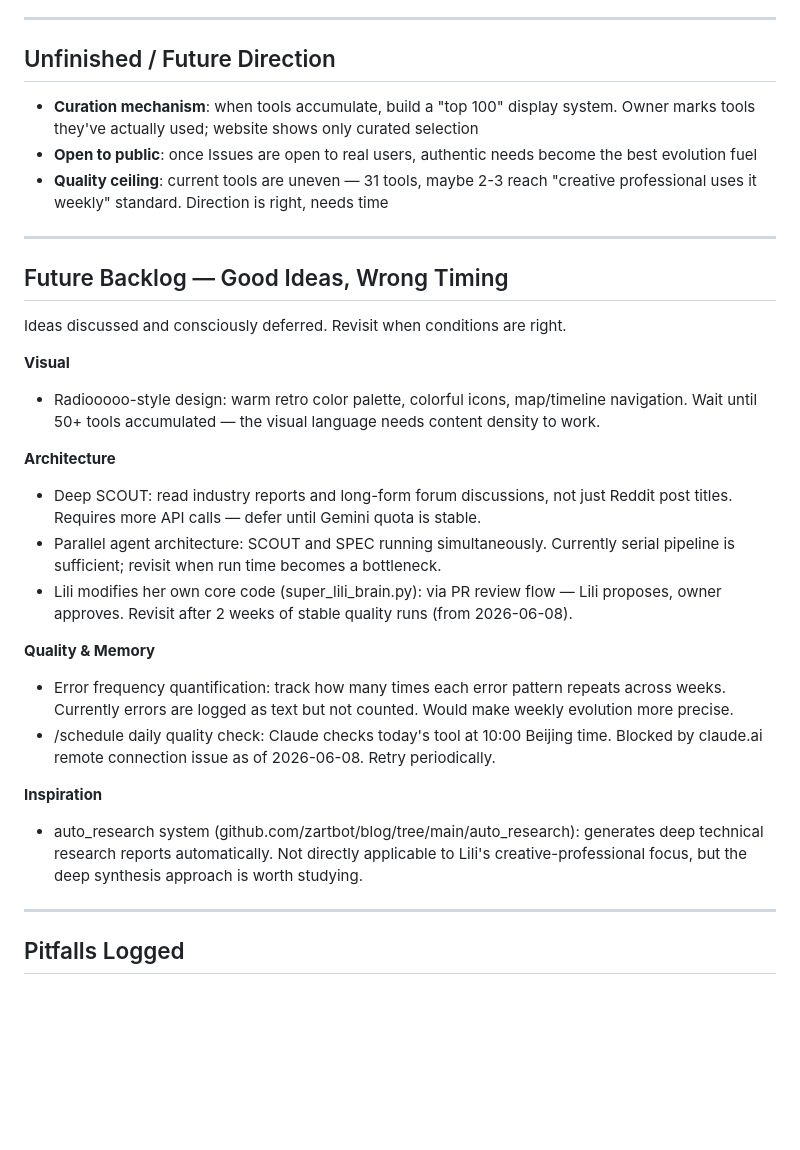
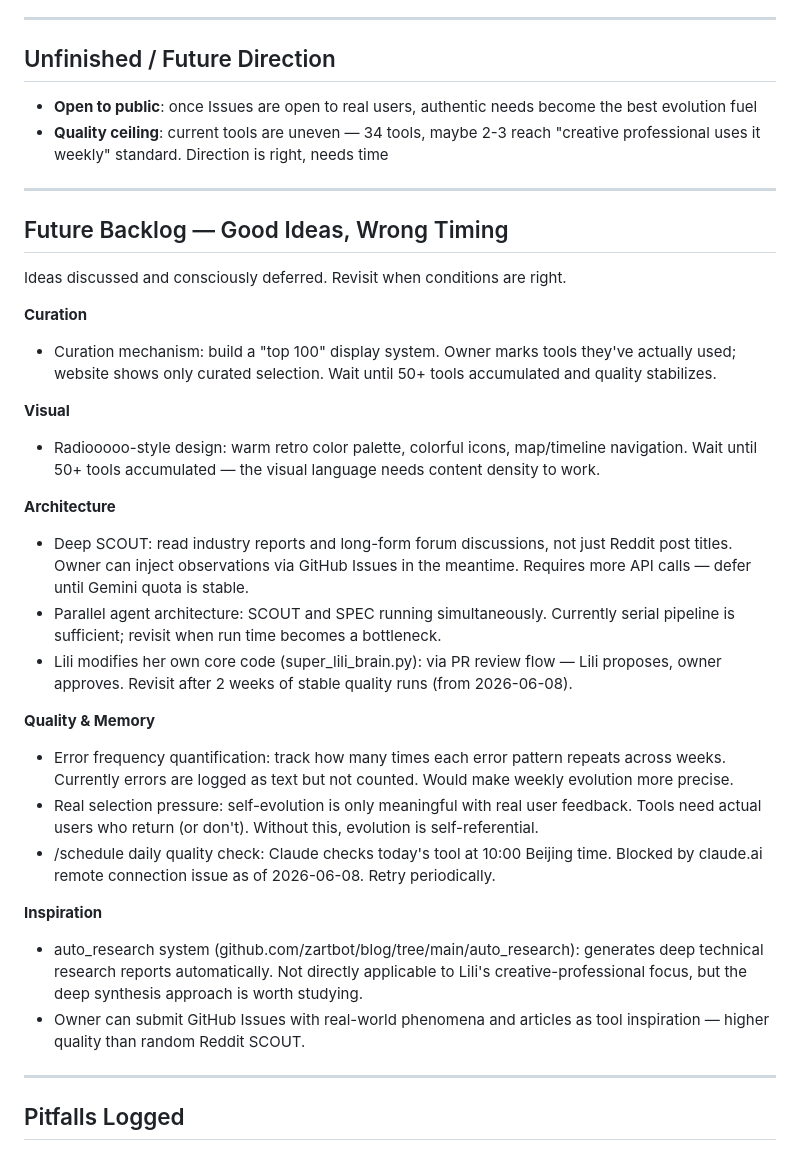
Before and after one commit to Super-Lili/Super-Lilis-Daily-Adventure, a Markdown page: CLAUDE.md, the part around the change. Drawn GitHub-style; blank space fills up the shorter version.

Commit message:
docs: move Curation to Future Backlog, clean up root stray HTML files

```diff
--- a/CLAUDE.md
+++ b/CLAUDE.md
@@ -197,9 +197,8 @@ Written by project owner xiaojiahaina, based on the neo-slow media framework (20
 
 ## Unfinished / Future Direction
 
-- **Curation mechanism**: when tools accumulate, build a "top 100" display system. Owner marks tools they've actually used; website shows only curated selection
 - **Open to public**: once Issues are open to real users, authentic needs become the best evolution fuel
-- **Quality ceiling**: current tools are uneven — 31 tools, maybe 2-3 reach "creative professional uses it weekly" standard. Direction is right, needs time
+- **Quality ceiling**: current tools are uneven — 34 tools, maybe 2-3 reach "creative professional uses it weekly" standard. Direction is right, needs time
 
 ---
 
@@ -207,20 +206,25 @@ Written by project owner xiaojiahaina, based on the neo-slow media framework (20
 
 Ideas discussed and consciously deferred. Revisit when conditions are right.
 
+**Curation**
+- Curation mechanism: build a "top 100" display system. Owner marks tools they've actually used; website shows only curated selection. Wait until 50+ tools accumulated and quality stabilizes.
+
 **Visual**
 - Radiooooo-style design: warm retro color palette, colorful icons, map/timeline navigation. Wait until 50+ tools accumulated — the visual language needs content density to work.
 
 **Architecture**
-- Deep SCOUT: read industry reports and long-form forum discussions, not just Reddit post titles. Requires more API calls — defer until Gemini quota is stable.
+- Deep SCOUT: read industry reports and long-form forum discussions, not just Reddit post titles. Owner can inject observations via GitHub Issues in the meantime. Requires more API calls — defer until Gemini quota is stable.
 - Parallel agent architecture: SCOUT and SPEC running simultaneously. Currently serial pipeline is sufficient; revisit when run time becomes a bottleneck.
 - Lili modifies her own core code (super_lili_brain.py): via PR review flow — Lili proposes, owner approves. Revisit after 2 weeks of stable quality runs (from 2026-06-08).
 
 **Quality & Memory**
 - Error frequency quantification: track how many times each error pattern repeats across weeks. Currently errors are logged as text but not counted. Would make weekly evolution more precise.
+- Real selection pressure: self-evolution is only meaningful with real user feedback. Tools need actual users who return (or don't). Without this, evolution is self-referential.
 - /schedule daily quality check: Claude checks today's tool at 10:00 Beijing time. Blocked by claude.ai remote connection issue as of 2026-06-08. Retry periodically.
 
 **Inspiration**
 - auto_research system (github.com/zartbot/blog/tree/main/auto_research): generates deep technical research reports automatically. Not directly applicable to Lili's creative-professional focus, but the deep synthesis approach is worth studying.
+- Owner can submit GitHub Issues with real-world phenomena and articles as tool inspiration — higher quality than random Reddit SCOUT.
 
 ---
 
```
